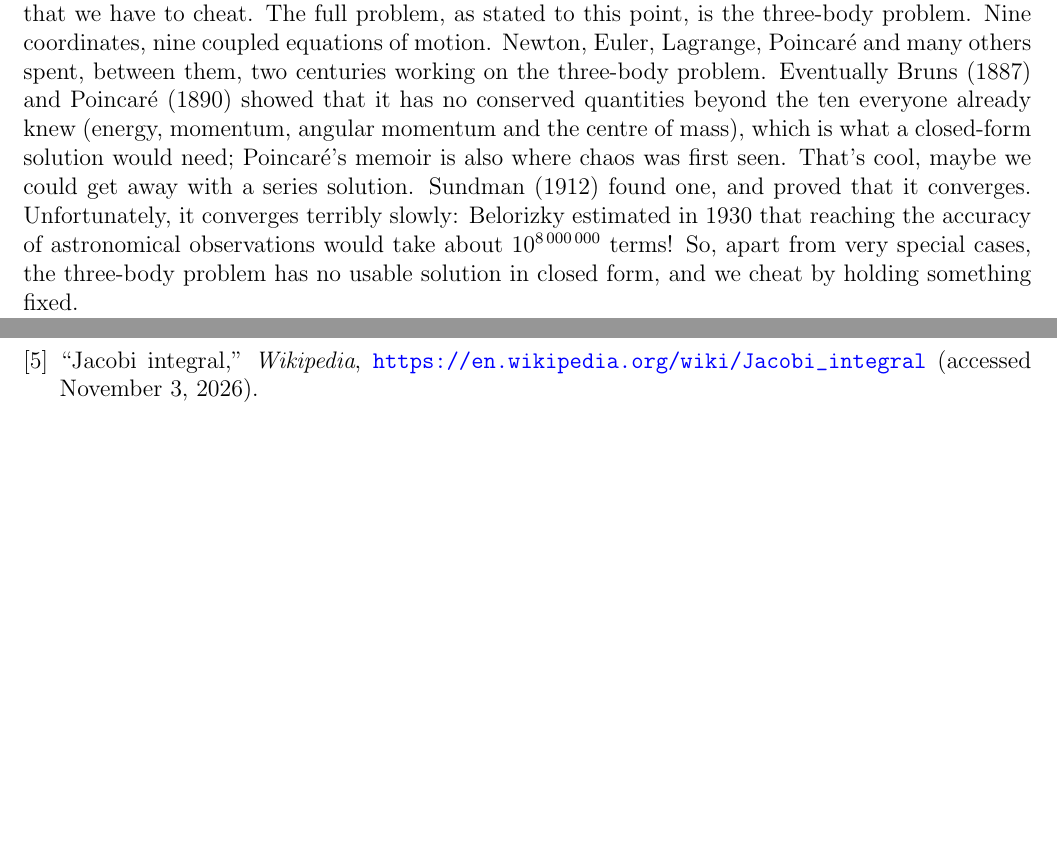
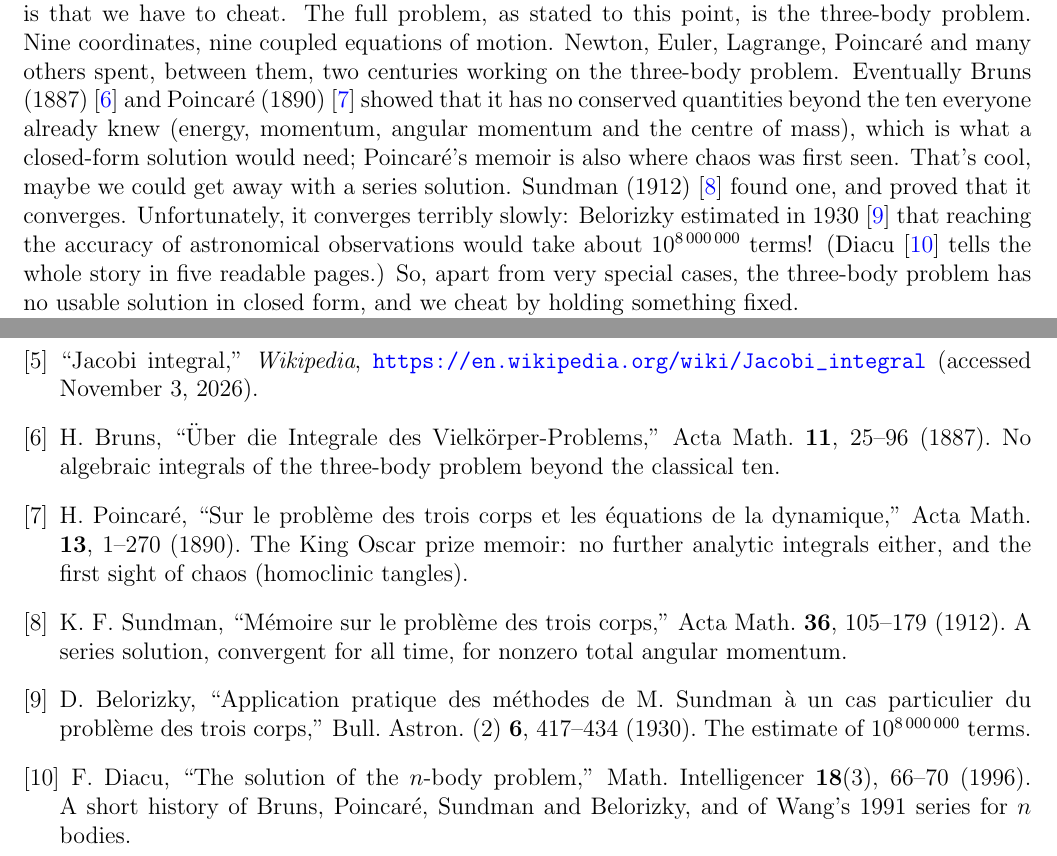
Before and after one commit to mglerner/ClassicalMechanics, a LaTeX document (Lagrangian/AstroLagrangeHandout/AstroLagrange.tex): two parts of pages 4 and 19 of 19, joined at a grey line, cut so that both start at the same text, the shorter picture padded with empty space. Compiled offline with pdfLaTeX.

Commit message:
AstroLagrange: references for the three-body history in Step 3 (i): Bruns 1887, Poincare 1890, Sundman 1912, Belorizky 1930 (Bull. Astron. (2) 6, 417-434, the 10^8,000,000 estimate), Diacu 1996 as the readable account (Michael asked for Sundman and Belorizky, 2026-11-05)
Co-Authored-By: Claude Fable 5.1 <noreply@anthropic.com>

```diff
--- a/Lagrangian/AstroLagrangeHandout/AstroLagrange.tex
+++ b/Lagrangian/AstroLagrangeHandout/AstroLagrange.tex
@@ -215,13 +215,14 @@ functions of $t$, not coordinates to be varied. That sounds like cheating
 \emph{and it is!} The problem is that we have to cheat. The full problem, as
 stated to this point, is the three-body problem. Nine coordinates, nine coupled
 equations of motion. Newton, Euler, Lagrange, Poincar\'e and many others spent, between
-them, two centuries working on the three-body problem. Eventually Bruns (1887) and
-Poincar\'e (1890) showed that it has no conserved quantities beyond the ten everyone already
+them, two centuries working on the three-body problem. Eventually Bruns (1887)~\cite{bruns} and
+Poincar\'e (1890)~\cite{poincare} showed that it has no conserved quantities beyond the ten everyone already
 knew (energy, momentum, angular momentum and the centre of mass), which is what a closed-form
 solution would need; Poincar\'e's memoir is also where chaos was first seen. That's cool,
-maybe we could get away with a series solution. Sundman (1912) found one, and proved that it
-converges. Unfortunately, it converges terribly slowly: Belorizky estimated in 1930 that
+maybe we could get away with a series solution. Sundman (1912)~\cite{sundman} found one, and proved that it
+converges. Unfortunately, it converges terribly slowly: Belorizky estimated in 1930~\cite{belorizky} that
 reaching the accuracy of astronomical observations would take about $10^{8\,000\,000}$ terms!
+(Diacu~\cite{diacu} tells the whole story in five readable pages.)
 So, apart from very special cases, the three-body problem has no usable solution in closed
 form, and we cheat by holding something fixed.
 
@@ -1105,6 +1106,21 @@ makes that honest and gives (f) without borrowing.
   velocities).
 \bibitem{jacobi-wiki} ``Jacobi integral,'' \emph{Wikipedia},
   \url{https://en.wikipedia.org/wiki/Jacobi_integral} (accessed November 3, 2026).
+\bibitem{bruns} H. Bruns, ``\"Uber die Integrale des Vielk\"orper-Problems,'' Acta Math.\
+  \textbf{11}, 25--96 (1887). No algebraic integrals of the three-body problem beyond the
+  classical ten.
+\bibitem{poincare} H. Poincar\'e, ``Sur le probl\`eme des trois corps et les \'equations de la
+  dynamique,'' Acta Math.\ \textbf{13}, 1--270 (1890). The King Oscar prize memoir: no further
+  analytic integrals either, and the first sight of chaos (homoclinic tangles).
+\bibitem{sundman} K. F. Sundman, ``M\'emoire sur le probl\`eme des trois corps,'' Acta Math.\
+  \textbf{36}, 105--179 (1912). A series solution, convergent for all time, for nonzero total
+  angular momentum.
+\bibitem{belorizky} D. Belorizky, ``Application pratique des m\'ethodes de M. Sundman \`a un
+  cas particulier du probl\`eme des trois corps,'' Bull.\ Astron.\ (2) \textbf{6}, 417--434
+  (1930). The estimate of $10^{8\,000\,000}$ terms.
+\bibitem{diacu} F. Diacu, ``The solution of the $n$-body problem,'' Math.\ Intelligencer
+  \textbf{18}(3), 66--70 (1996). A short history of Bruns, Poincar\'e, Sundman and Belorizky,
+  and of Wang's 1991 series for $n$ bodies.
 \end{thebibliography}
 
 \end{document}
```
Also changed, not shown: Lagrangian/AstroLagrangeHandout/AstroLagrange (student).pdf, Lagrangian/AstroLagrangeHandout/AstroLagrange.pdf.
